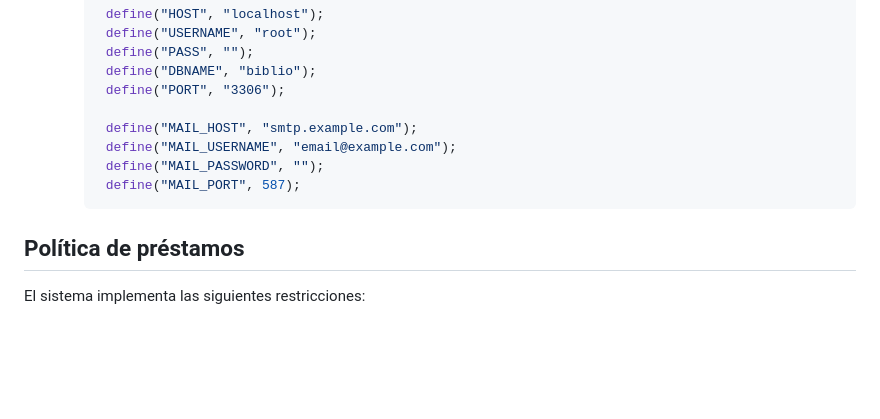
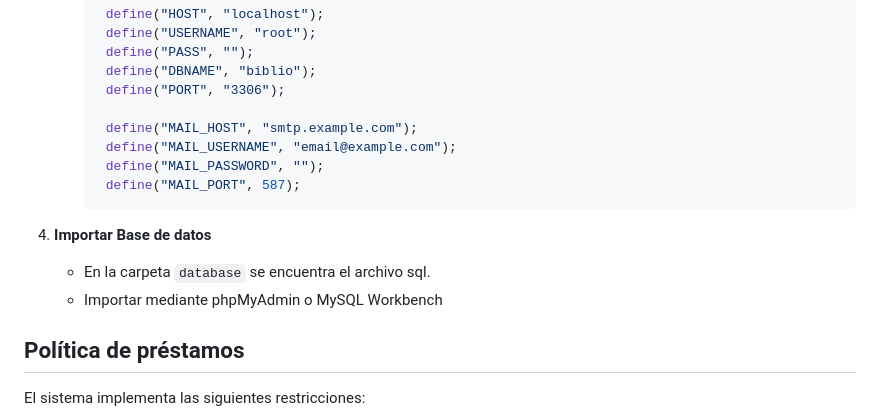
Before and after one commit to HLBrandon/backed-biblio-app-moviles, a Markdown page: README.md, the part around the change printed below. Drawn GitHub-style; blank space fills up the shorter version.

Commit message:
Se modificó el README la sección para importar la base de datos y las credenciales del admin

````diff
--- a/README.md
+++ b/README.md
@@ -59,6 +59,10 @@ Tras descargar o clonar el repositorio, sigue estos pasos para instalarlo:
       define("MAIL_PORT", 587);
      ```
 
+4. **Importar Base de datos**
+    - En la carpeta `database` se encuentra el archivo sql.
+    - Importar mediante phpMyAdmin o MySQL Workbench
+
 ## Política de préstamos
 El sistema implementa las siguientes restricciones:
 - Cada lector puede pedir **máximo 2 libros** a la vez.
````
Also changed, not shown: other parts of README.md (+2 -2 lines).
